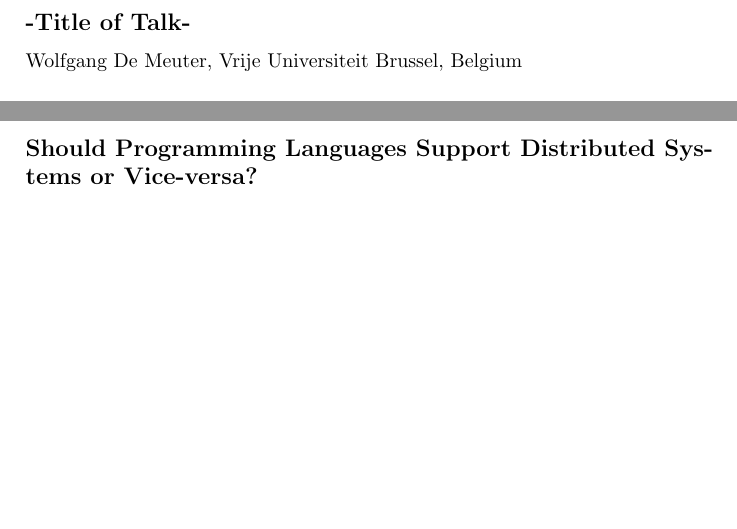
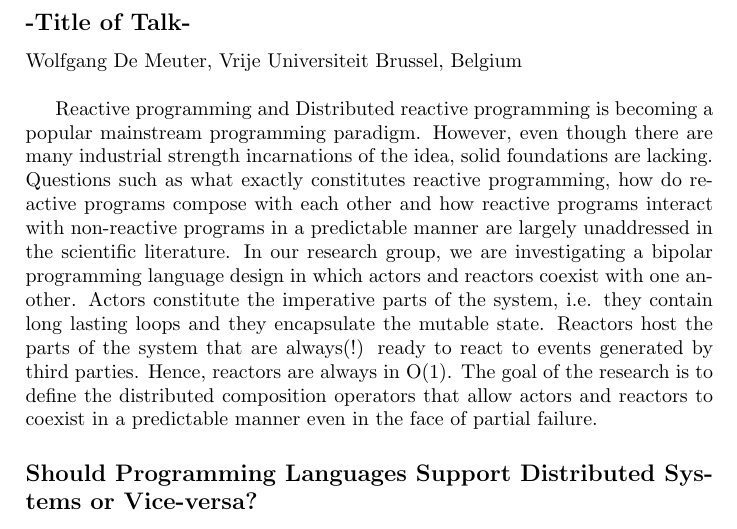
Before and after one commit to pl4ds/pl4ds-shonan-meeting-2019-final-report, a LaTeX document (report/report.tex, which reads report/abstracts/DeMeuter.tex): two parts of pages 5 and 6 of 18 before the commit and part of page 6 of 18 after it, the two joined at a grey line, cut so that both start at the same text, the shorter picture padded with empty space. Compiled offline with pdfLaTeX.

Commit message:
Update DeMeuter.tex

```diff
--- a/report/abstracts/DeMeuter.tex
+++ b/report/abstracts/DeMeuter.tex
@@ -1 +1,2 @@
-%TODO%
+Reactive programming and Distributed reactive programming is becoming a popular mainstream programming paradigm. However, even though there are many industrial strength incarnations of the idea, solid foundations are lacking. Questions such as what exactly constitutes reactive programming, how do reactive programs compose with each other and  how reactive programs interact with non-reactive programs in a predictable manner are largely unaddressed in the scientific literature.
+In our research group, we are investigating a bipolar programming language design in which actors and reactors coexist with one another. Actors constitute the imperative parts of the system, i.e. they contain long lasting loops and they encapsulate the mutable state. Reactors host the parts of the system that are always(!) ready to react to events generated by third parties. Hence, reactors are always in O(1). The goal of the research is to define the distributed composition operators that allow actors and reactors to coexist in a predictable manner even in the face of partial failure.
```
